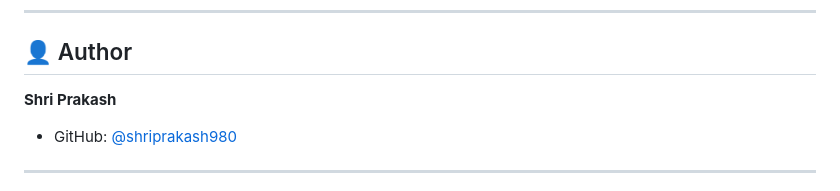
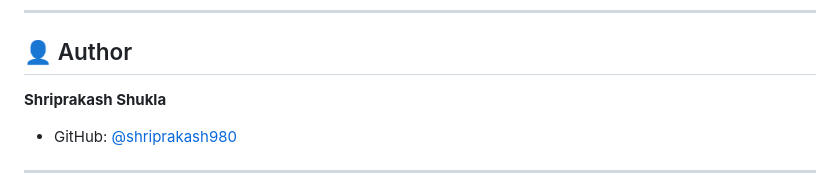
Before and after one commit to shriprakash980/NovaPulse-Website, a Markdown page: README.md, the part around the change. Drawn GitHub-style.

Commit message:
Correct author name in README.md

```diff
--- a/README.md
+++ b/README.md
@@ -221,7 +221,7 @@ This project is open source and available under the [MIT License](LICENSE).
 
 ## 👤 Author
 
-**Shri Prakash**
+**Shriprakash Shukla**
 
 - GitHub: [@shriprakash980](https://github.com/shriprakash980)
 
```
